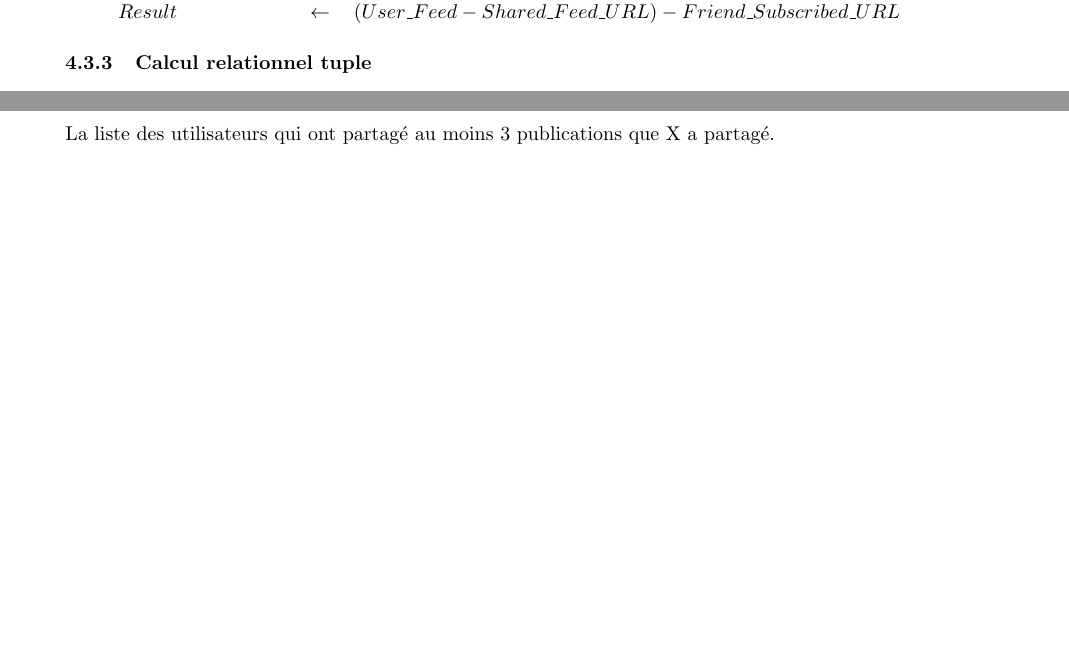
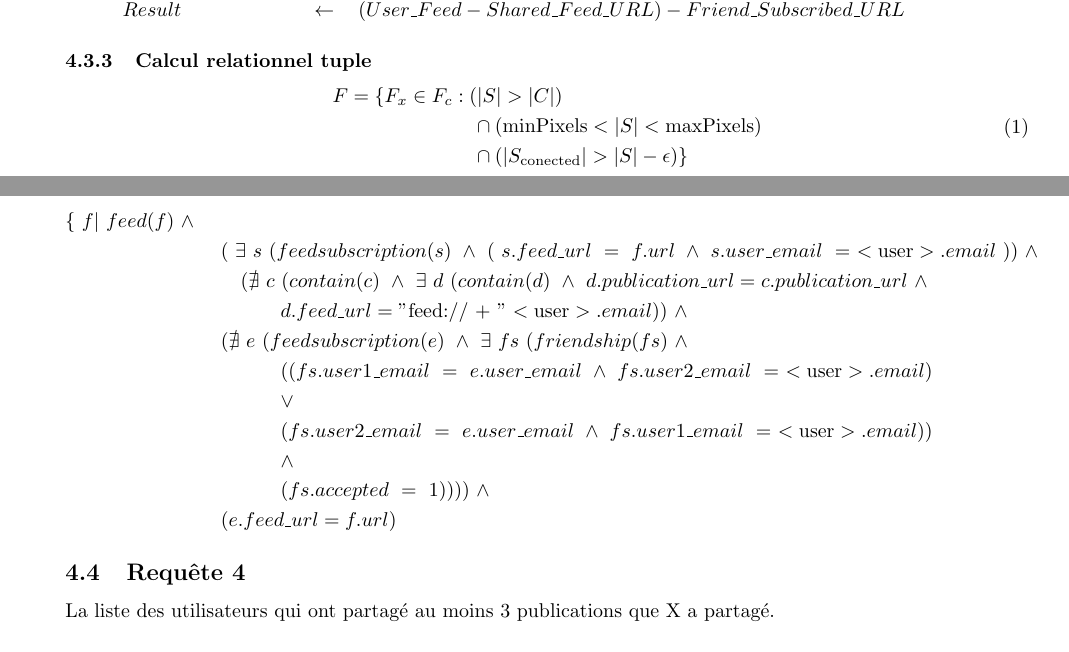
Before and after one commit to loispostula/rss_reader, a LaTeX document (rapport/rapport_BDD.tex): two parts of pages 5 and 6 of 8, joined at a grey line, cut so that both start at the same text, the shorter picture padded with empty space. Compiled offline with pdfLaTeX.

Commit message:
Ajout de deux requetes tuple

```diff
--- a/rapport/rapport_BDD.tex
+++ b/rapport/rapport_BDD.tex
@@ -2,6 +2,7 @@
 \usepackage[utf8]{inputenc}
  \usepackage{latexsym}
 \usepackage{listings}
+\usepackage{amssymb, amsmath}
 \usepackage[usenames,dvipsnames]{color}
 
 \usepackage{tikz}
@@ -241,7 +243,30 @@ $Result$ & $\leftarrow$ & $(User\_Feed - Shared\_Feed\_URL) - Friend\_Subscribed
 \end{center}
 
 \subsubsection{Calcul relationnel tuple}
-\clearpage
+\begin{equation}
+\begin{split}
+F = \{F_{x} \in  F_{c} &: (|S| > |C|) \\
+ &\quad \cap (\text{minPixels}  < |S| < \text{maxPixels}) \\
+ &\quad \cap (|S_{\text{conected}}| > |S| - \epsilon) \}
+\end{split}
+\end{equation}
+
+\begin{equation*}
+ \begin{split}
+  \{\ f |\ feed(f)\ \wedge\ \\
+  &\quad (\ \exists\ s\ (feedsubscription(s)\ \wedge\ (\ s.feed\_url\ =\ f.url\ \wedge\ s.user\_email\ =\ <\text{user}>.email\ ))\   \wedge \\
+  &\quad \quad(\nexists\ c\ (contain(c)\ \wedge\ \exists\ d\ (contain(d)\ \wedge\ d.publication\_url = c.publication\_url\ \wedge\ \\
+  &\qquad \qquad d.feed\_url = \text{"feed:// + "}<\text{user}>.email) )\ \wedge \\
+  &\quad (\nexists\ e\ (feedsubscription(e)\ \wedge\ \exists\ fs\ (friendship(fs)\ \wedge\ \\
+  &\qquad \qquad ((fs.user1\_email\ =\ e.user\_email\ \wedge\ fs.user2\_email\ =\ <\text{user}>.email)\\
+  &\qquad \qquad \vee\\
+  &\qquad \qquad (fs.user2\_email\ =\ e.user\_email\ \wedge\ fs.user1\_email\ =\ <\text{user}>.email))\\
+  &\qquad \qquad \wedge\\
+  &\qquad \qquad (fs.accepted\ =\ 1))))\ \wedge \\
+  &\quad (e.feed\_url = f.url)
+  \end{split}
+\end{equation*}
+
 \subsection{Requête 4}
 La liste des utilisateurs qui ont partagé au moins 3 publications que X a partagé.
 \subsubsection{SQL}
```
Also changed, not shown: rapport/rapport_BDD.tex (3 more changed lines).
